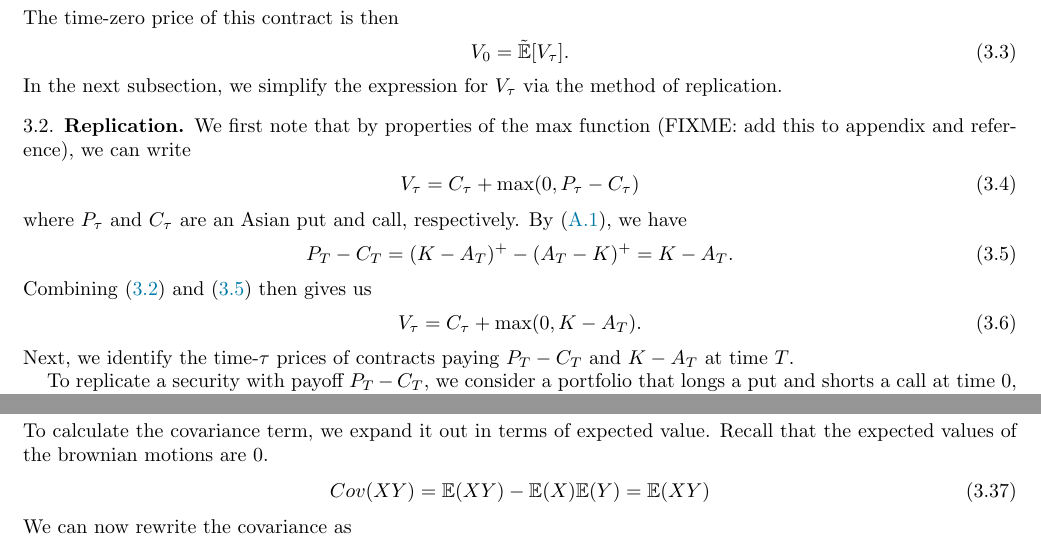
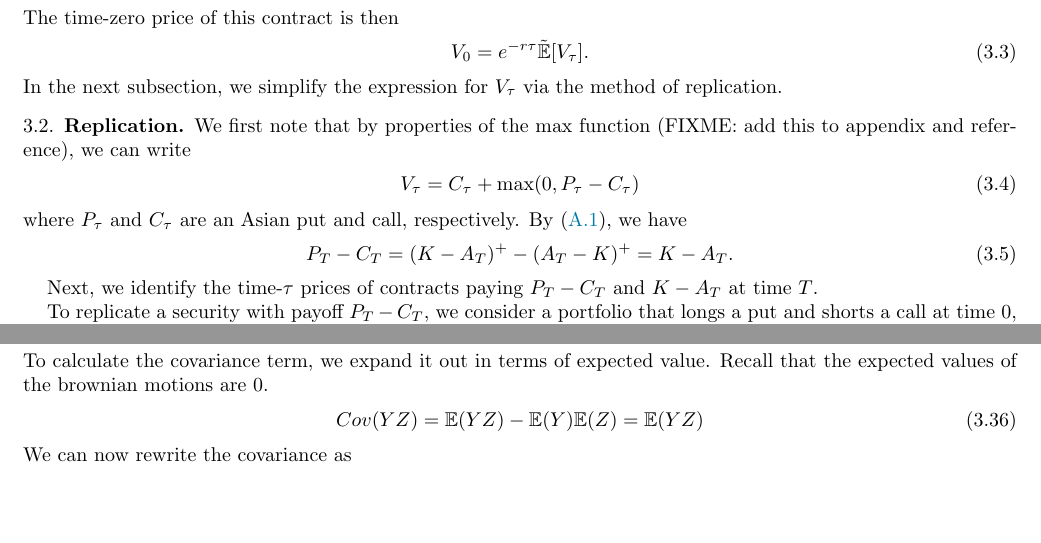
Before and after one commit to frank-monkey/compfi_research, a LaTeX paper (final writeup/main.tex): two parts of pages 4 and 6 of 13, joined at a grey line, cut so that both start at the same text, the shorter picture padded with empty space. Compiled offline with pdfLaTeX.

Commit message:
hrusa changes chooser option
small changes from during meeting

```diff
--- a/final writeup/main.tex
+++ b/final writeup/main.tex
@@ -181,7 +181,7 @@ Here, we assume the agent chooses optimally with no outside information. At time
 \end{align}
 The time-zero price of this contract is then
 \begin{align}
-      V_0 = \tilde{\E}[V_\tau].
+      V_0 = e^{-r\tau}\tilde{\E}[V_\tau].
 \end{align}
 In the next subsection, we simplify the expression for $V_\tau$ via the method of replication.
 \subsection{Replication}
@@ -194,10 +194,7 @@ By \eqref{eq: pos part decomp}, we have
 \begin{align}\label{eq: P - C}
      P_T - C_T = (K-A_T)^+ - (A_T - K)^+ = K - A_T.
 \end{align}
-Combining \eqref{eq: V_tau} and \eqref{eq: P - C} then gives us
-\begin{align}
-      V_\tau = C_\tau + \max(0, K - A_T).
-\end{align}
+
 Next, we identify the time-$\tau$ prices of contracts paying $P_T - C_T$ and $K - A_T$ at time $T$.
 
 To replicate a security with payoff $P_T - C_T$, we consider a portfolio that longs a put and shorts a call at time $0$, both with maturity $T$ and strike $K$ (FIXME: what's the maturity?). To replicate a security with payoff $K - A_T$,  we consider a portfolio investing $Ke^{-rT}$ into the money account at time 0 and shorting a contract (FIXME: what kind of contract?) (FOLLOWUP I'm tempted to say ZCB but I'm not sure) to receive $A_T$ at time $T$.
@@ -335,16 +332,16 @@ It is known that
 \end{align}
 Recall from the intro (add later) the variances of brownian motion. It follows that
 \begin{align}
-     Var(Y) &= \tau(\frac{\kappa(T-\tau)}{T})^2\\
-     Var(Z) &= \frac{\tau^3}{3}(\frac{\kappa}{T})^2
+     Var(Y) &= \tau \left(\frac{\kappa(T-\tau)}{T} \right)^2\\
+     Var(Z) &= \frac{\tau^3}{3} \left(\frac{\kappa}{T}\right)^2
 \end{align}
 To calculate the covariance term, we expand it out in terms of expected value. Recall that the expected values of the brownian motions are 0.
 \begin{align}
-     Cov(XY) = \E(XY) - \E(X)\E(Y) = \E(XY)
+     Cov(YZ) = \E(YZ) - \E(Y)\E(Z) = \E(YZ)
 \end{align}
 We can now rewrite the covariance as
 \begin{align}
-     Cov(XY) = \E(W_\tau \int_0^\tau W_t \; dt) \;\dfrac{\kappa^2 (T - \tau)}{T^2}
+     Cov(YZ) = \E(W_\tau \int_0^\tau W_t \; dt) \;\dfrac{\kappa^2 (T - \tau)}{T^2}
 \end{align}
 For simplicity, let $\alpha = \dfrac{\kappa^2 (T - \tau)}{T^2}$. By a property of integrals and expected value, we can move the integral outside the expected value as such (probably need to fix this).
 \begin{align}
```
Also changed, not shown: final writeup/main.pdf, final writeup/main.tex (4 more changed lines), 5 other files.
